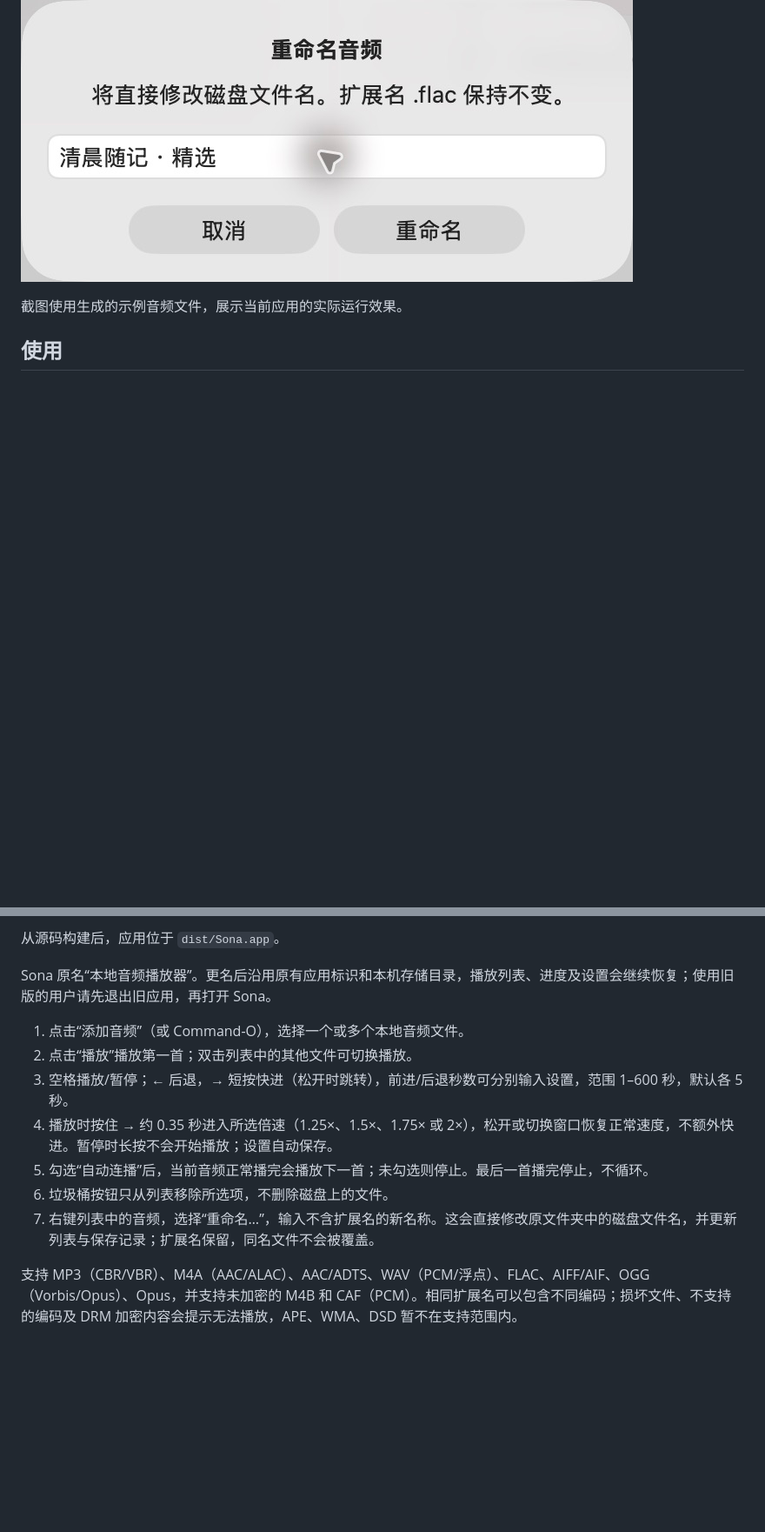
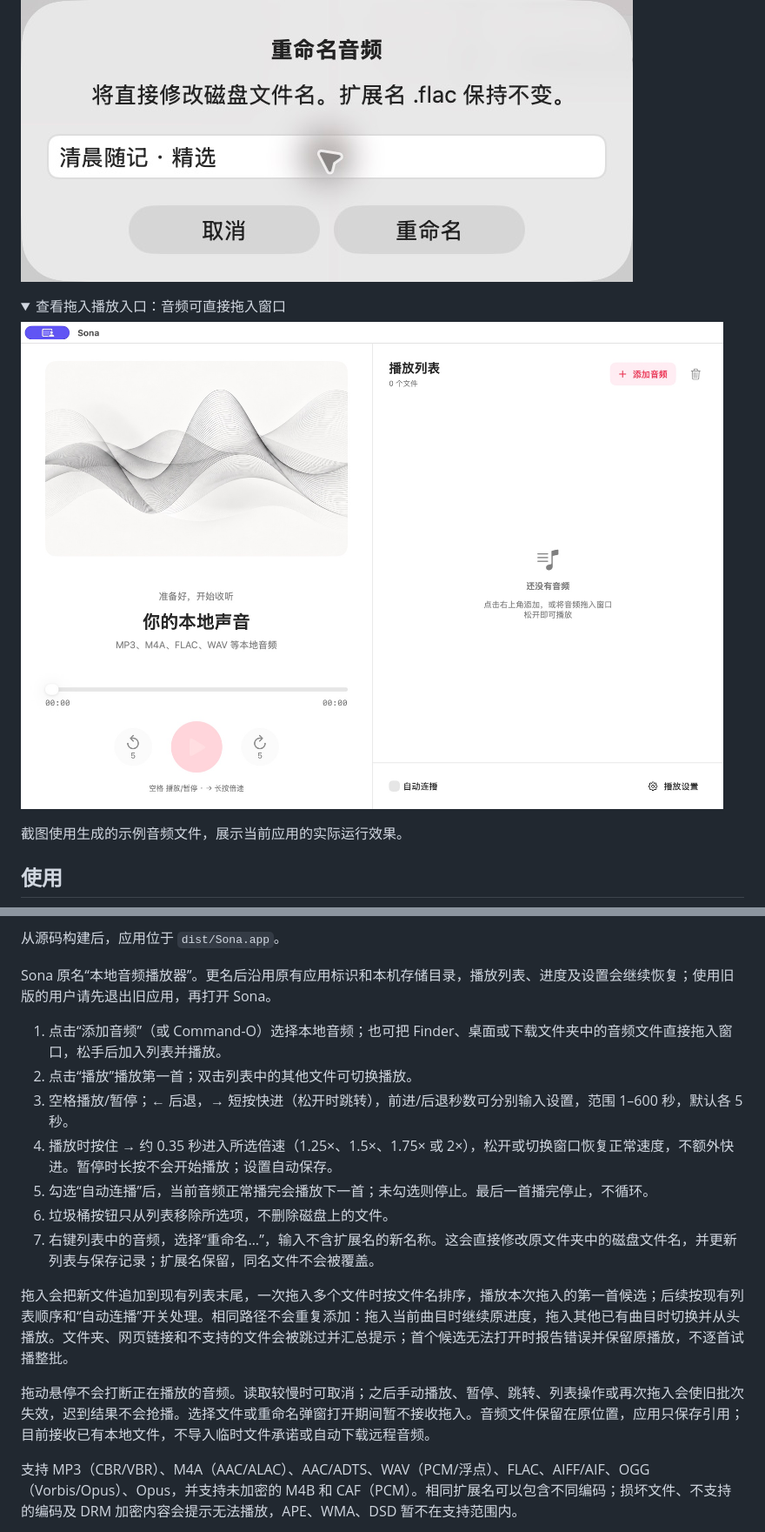
Before and after one commit to xc66xc/local-audio-player, a Markdown page: README.md, 2 parts joined by grey strips. Shown at 87% size. GitHub-like rendering; pictures changed too: assets/drop-to-play-preview.png (added); folded sections open; blank space fills up the shorter version.

```diff
--- a/README.md
+++ b/README.md
@@ -22,6 +22,13 @@ Sona 是一款轻巧的 macOS 本地音频播放器，无账号或联网播放
 
 </details>
 
+<details>
+<summary>查看拖入播放入口：音频可直接拖入窗口</summary>
+
+![Sona 空列表与拖入播放提示](assets/drop-to-play-preview.png)
+
+</details>
+
 截图使用生成的示例音频文件，展示当前应用的实际运行效果。
 
 ## 使用
@@ -34,13 +41,17 @@ Sona 是一款轻巧的 macOS 本地音频播放器，无账号或联网播放
 
 Sona 原名“本地音频播放器”。更名后沿用原有应用标识和本机存储目录，播放列表、进度及设置会继续恢复；使用旧版的用户请先退出旧应用，再打开 Sona。
 
-1. 点击“添加音频”（或 Command-O），选择一个或多个本地音频文件。
+1. 点击“添加音频”（或 Command-O）选择本地音频；也可把 Finder、桌面或下载文件夹中的音频文件直接拖入窗口，松手后加入列表并播放。
 2. 点击“播放”播放第一首；双击列表中的其他文件可切换播放。
 3. 空格播放/暂停；← 后退，→ 短按快进（松开时跳转），前进/后退秒数可分别输入设置，范围 1–600 秒，默认各 5 秒。
 4. 播放时按住 → 约 0.35 秒进入所选倍速（1.25×、1.5×、1.75× 或 2×），松开或切换窗口恢复正常速度，不额外快进。暂停时长按不会开始播放；设置自动保存。
 5. 勾选“自动连播”后，当前音频正常播完会播放下一首；未勾选则停止。最后一首播完停止，不循环。
 6. 垃圾桶按钮只从列表移除所选项，不删除磁盘上的文件。
 7. 右键列表中的音频，选择“重命名…”，输入不含扩展名的新名称。这会直接修改原文件夹中的磁盘文件名，并更新列表与保存记录；扩展名保留，同名文件不会被覆盖。
+
+拖入会把新文件追加到现有列表末尾，一次拖入多个文件时按文件名排序，播放本次拖入的第一首候选；后续按现有列表顺序和“自动连播”开关处理。相同路径不会重复添加：拖入当前曲目时继续原进度，拖入其他已有曲目时切换并从头播放。文件夹、网页链接和不支持的文件会被跳过并汇总提示；首个候选无法打开时报告错误并保留原播放，不逐首试播整批。
+
+拖动悬停不会打断正在播放的音频。读取较慢时可取消；之后手动播放、暂停、跳转、列表操作或再次拖入会使旧批次失效，迟到结果不会抢播。选择文件或重命名弹窗打开期间暂不接收拖入。音频文件保留在原位置，应用只保存引用；目前接收已有本地文件，不导入临时文件承诺或自动下载远程音频。
 
 支持 MP3（CBR/VBR）、M4A（AAC/ALAC）、AAC/ADTS、WAV（PCM/浮点）、FLAC、AIFF/AIF、OGG（Vorbis/Opus）、Opus，并支持未加密的 M4B 和 CAF（PCM）。相同扩展名可以包含不同编码；损坏文件、不支持的编码及 DRM 加密内容会提示无法播放，APE、WMA、DSD 暂不在支持范围内。
 
```
Also changed, not shown: other parts of README.md (+1 -1 lines), 8 other files.
